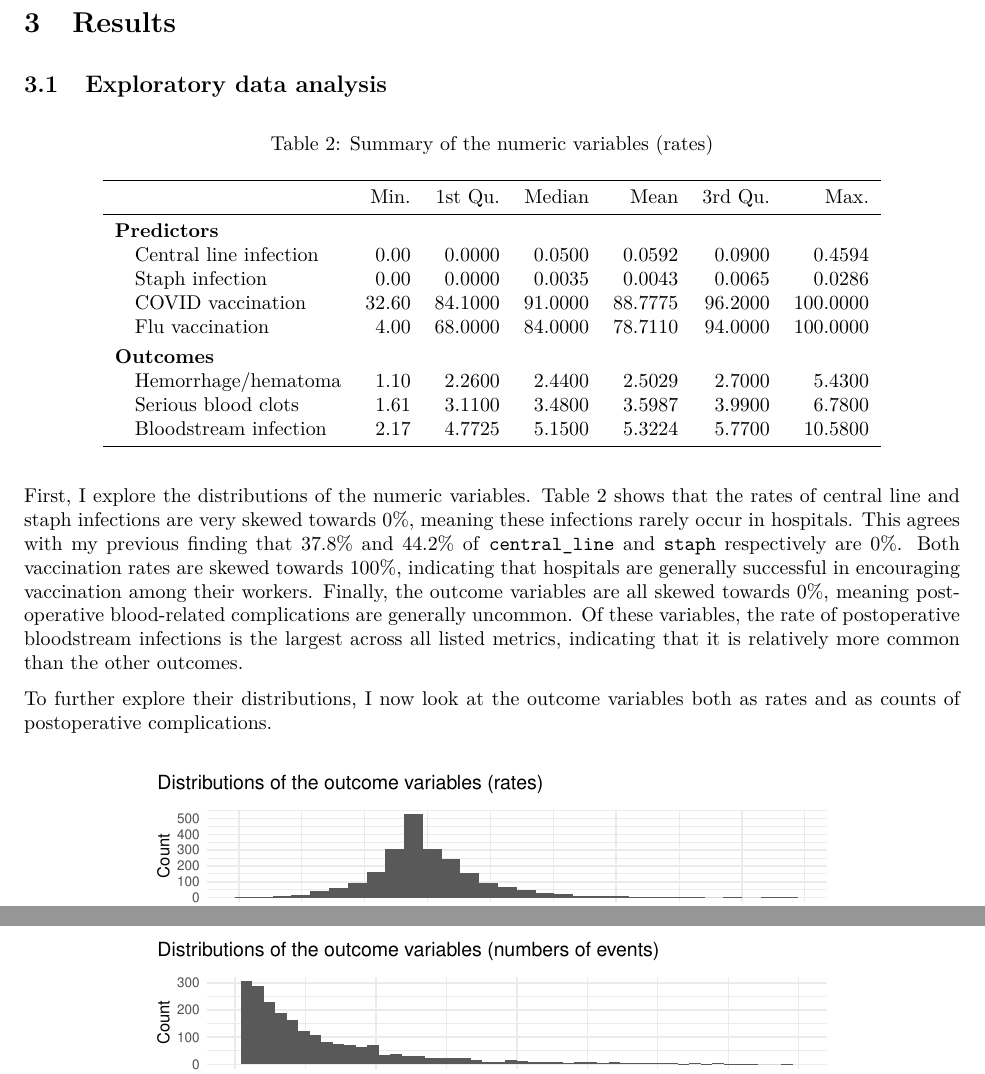
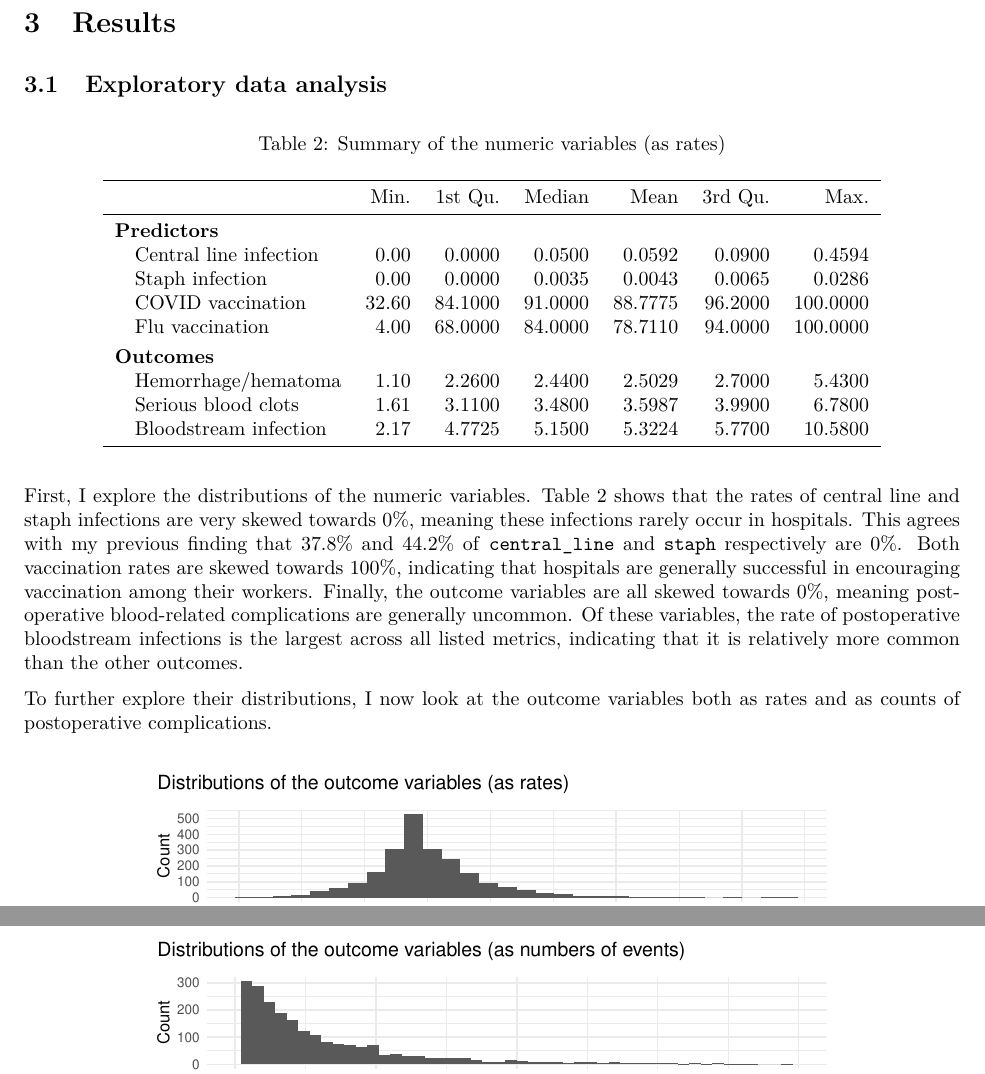
Before and after one commit to ryancys1234/JSC370-Project, an R Markdown document (Final.Rmd): two parts of pages 5 and 6 of 13, joined at a grey line, cut so that both start at the same text. The pictures show the output file Final.pdf that the author committed with the source.

Commit message:
Add files via upload

````diff
--- a/Final.Rmd
+++ b/Final.Rmd
@@ -239,7 +239,7 @@ merged_summary <- merged |>
 merged_summary <- as.data.frame(do.call(rbind, merged_summary))
 rownames(merged_summary) <- c("Central line infection", "Staph infection", "COVID vaccination", "Flu vaccination", "Hemorrhage/hematoma", "Serious blood clots", "Bloodstream infection")
 
-kable(merged_summary, caption = "Summary of the numeric variables (rates)") |>
+kable(merged_summary, caption = "Summary of the numeric variables (as rates)") |>
   pack_rows("Predictors", 1, 4) |>
   pack_rows("Outcomes", 5, 7)
 ```
@@ -259,7 +259,7 @@ ggplot(merged, aes(x = stream)) +
   geom_histogram() +
   labs(x = "Bloodstream infection rate", y = "Count") +
   plot_layout(nrow = 3) +
-  plot_annotation(title = "Distributions of the outcome variables (rates)")
+  plot_annotation(title = "Distributions of the outcome variables (as rates)")
 
 ggplot(merged, aes(x = hem_count)) +
   geom_histogram(bins = 50) +
@@ -274,7 +274,7 @@ ggplot(merged, aes(x = stream_count)) +
   xlim(0, 200) +
   labs(x = "# of bloodstream infection events", y = "Count") +
   plot_layout(nrow = 3) +
-  plot_annotation(title = "Distributions of the outcome variables (numbers of events)")
+  plot_annotation(title = "Distributions of the outcome variables (as numbers of events)")
 ```
 
 From the above histograms, the rates appear to be normally distributed with slightly longer right tails, while the counts of events appear to be Poisson distributed with no obvious upper bounds. This suggests that compared to linear regression, Poisson or negative binomial regression might be more suitable to model postoperative complications, which will be performed later on.
````
Also changed, not shown: Final.pdf.
